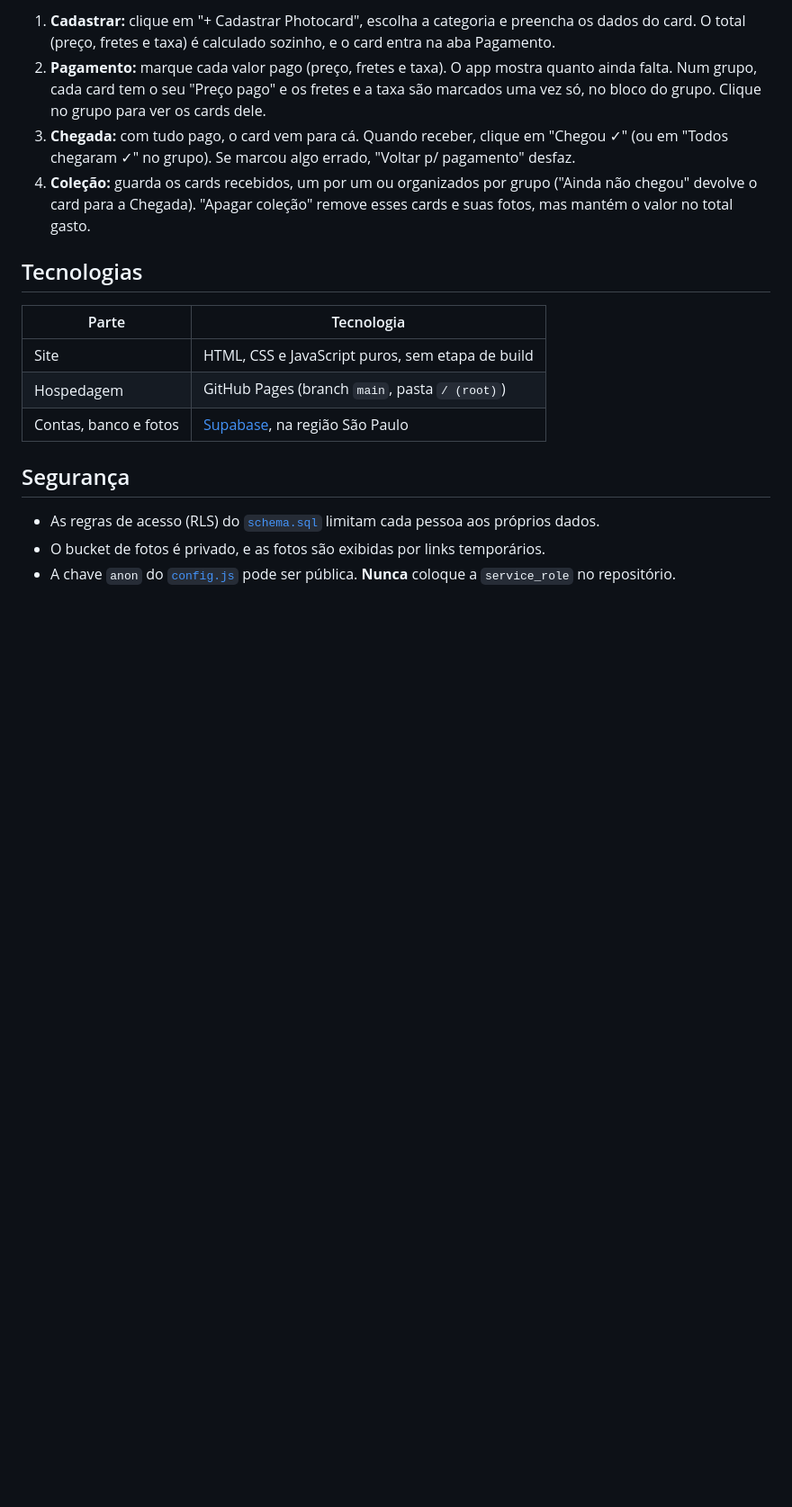
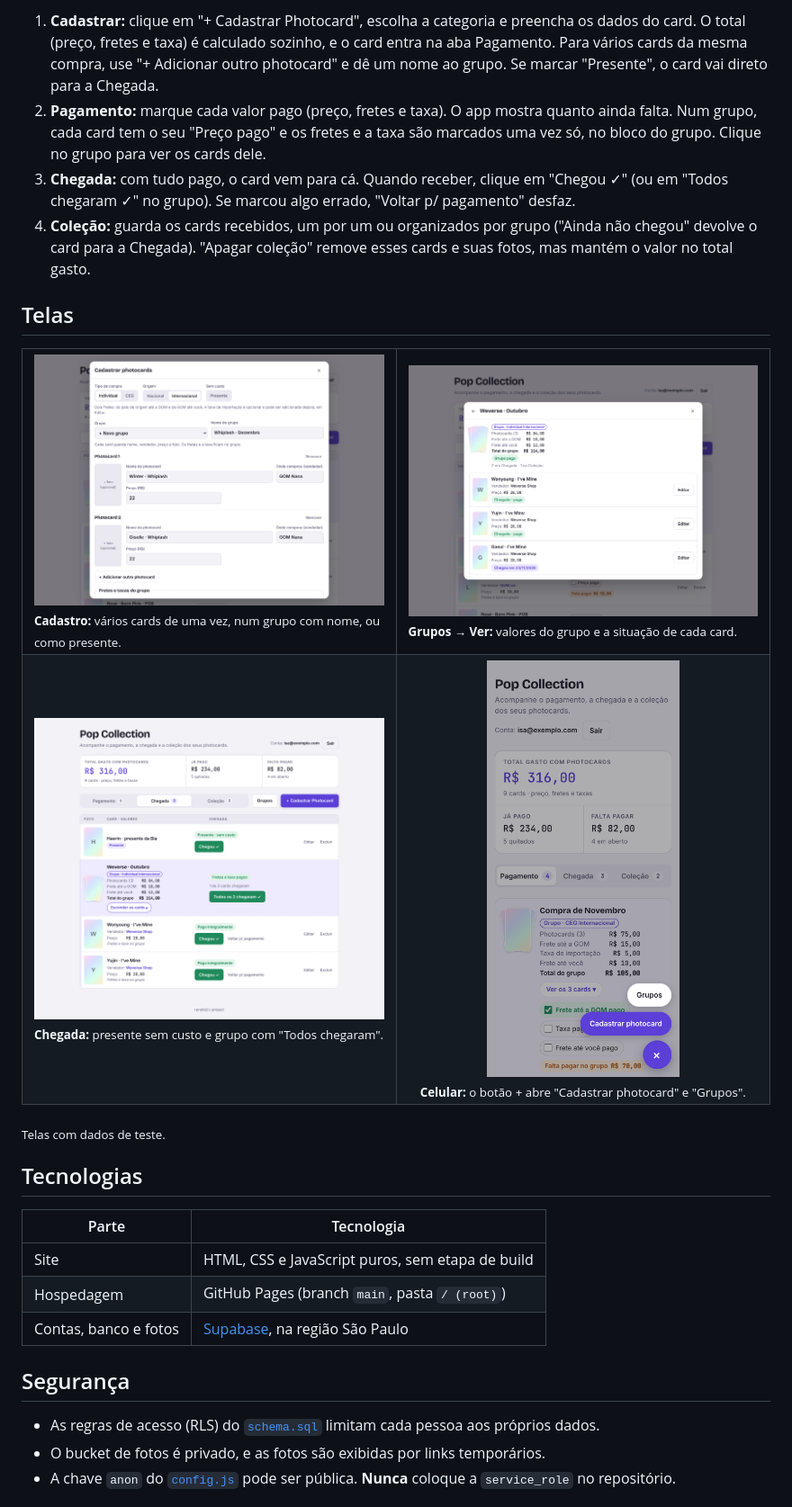
Before and after one commit to renokkj/pop-collection, a Markdown page: README.md, the part around one of its changes. Shown at 90% size. Drawn GitHub-style; pictures changed too: docs/tela-cadastro.png (added), docs/tela-celular-menu.png (added), docs/tela-chegada.png (added); blank space fills up the shorter version.

````diff
--- a/README.md
+++ b/README.md
@@ -49,10 +53,25 @@ flowchart LR
     C -->|Chegou ✓| D[Coleção]
 ```
 
-1. **Cadastrar:** clique em "+ Cadastrar Photocard", escolha a categoria e preencha os dados do card. O total (preço, fretes e taxa) é calculado sozinho, e o card entra na aba Pagamento.
+1. **Cadastrar:** clique em "+ Cadastrar Photocard", escolha a categoria e preencha os dados do card. O total (preço, fretes e taxa) é calculado sozinho, e o card entra na aba Pagamento. Para vários cards da mesma compra, use "+ Adicionar outro photocard" e dê um nome ao grupo. Se marcar "Presente", o card vai direto para a Chegada.
 2. **Pagamento:** marque cada valor pago (preço, fretes e taxa). O app mostra quanto ainda falta. Num grupo, cada card tem o seu "Preço pago" e os fretes e a taxa são marcados uma vez só, no bloco do grupo. Clique no grupo para ver os cards dele.
 3. **Chegada:** com tudo pago, o card vem para cá. Quando receber, clique em "Chegou ✓" (ou em "Todos chegaram ✓" no grupo). Se marcou algo errado, "Voltar p/ pagamento" desfaz.
 4. **Coleção:** guarda os cards recebidos, um por um ou organizados por grupo ("Ainda não chegou" devolve o card para a Chegada). "Apagar coleção" remove esses cards e suas fotos, mas mantém o valor no total gasto.
+
+## Telas
+
+<table>
+  <tr>
+    <td width="50%"><img src="docs/tela-cadastro.png" alt="Cadastro de vários photocards de uma vez, num grupo novo"><br><sub><b>Cadastro:</b> vários cards de uma vez, num grupo com nome, ou como presente.</sub></td>
+    <td width="50%"><img src="docs/tela-grupo.png" alt="Janela Grupos mostrando os cards de um grupo"><br><sub><b>Grupos → Ver:</b> valores do grupo e a situação de cada card.</sub></td>
+  </tr>
+  <tr>
+    <td width="50%"><img src="docs/tela-chegada.png" alt="Aba Chegada com um presente e um grupo aberto"><br><sub><b>Chegada:</b> presente sem custo e grupo com "Todos chegaram".</sub></td>
+    <td width="50%" align="center"><img src="docs/tela-celular-menu.png" alt="Celular com o botão + aberto, mostrando Grupos e Cadastrar photocard" width="55%"><br><sub><b>Celular:</b> o botão + abre "Cadastrar photocard" e "Grupos".</sub></td>
+  </tr>
+</table>
+
+<sub>Telas com dados de teste.</sub>
 
 ## Tecnologias
 
````
Also changed, not shown: other parts of README.md (+7 -3 lines), docs/tela-celular.png, docs/tela-computador.png, 4 other files.
